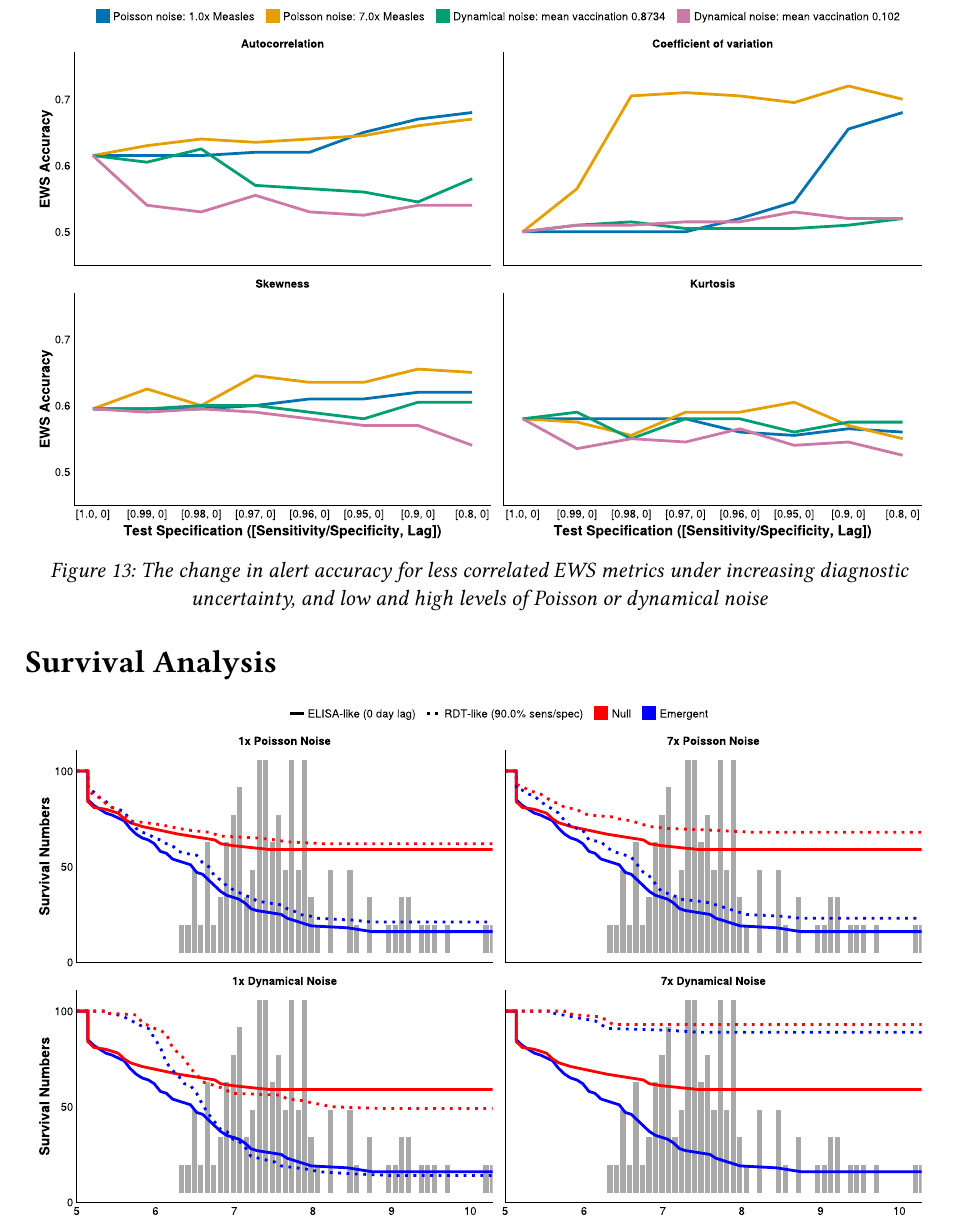
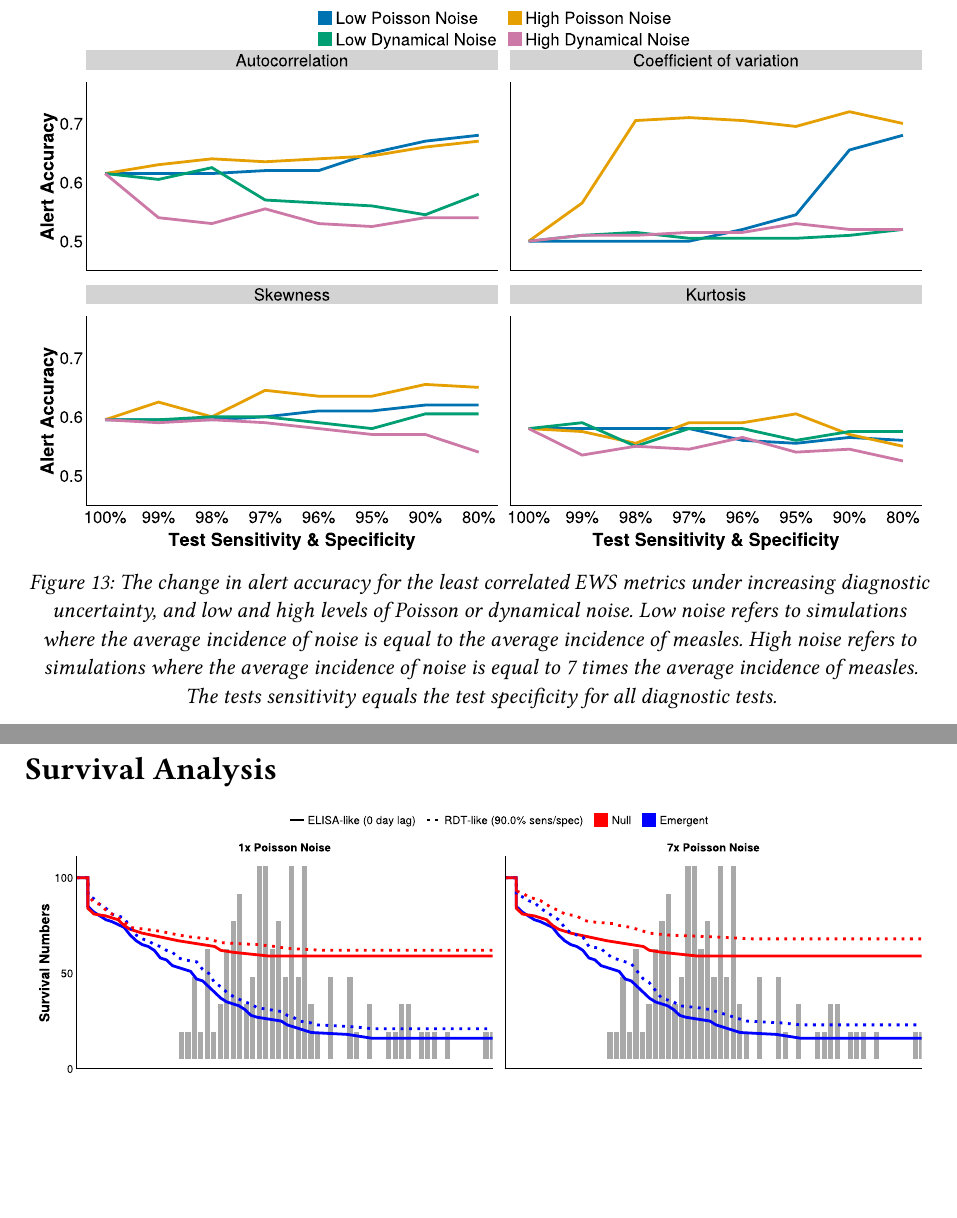
Before and after one commit to arnold-c/CSDNoise, a Typst document (manuscript/supplemental-appendix.typ): part of page 11 of 15 before the commit and two parts of pages 11 and 12 of 15 after it, the two joined at a grey line, cut so that both start at the same text, the shorter picture padded with empty space. Compiled offline with Typst 0.15.

Commit message:
Update line plots in manuscript and supplement

```diff
--- a/manuscript/supplemental-appendix.typ
+++ b/manuscript/supplemental-appendix.typ
@@ -222,7 +222,7 @@
 
 #figure(
   image("./supplemental_files/plots/accuracy-line-plot.svg"),
-  caption: [The change in alert accuracy for less correlated EWS metrics under increasing diagnostic uncertainty, and low and high levels of Poisson or dynamical noise]
+  caption: [The change in alert accuracy for the least correlated EWS metrics under increasing diagnostic uncertainty, and low and high levels of Poisson or dynamical noise. Low noise refers to simulations where the average incidence of noise is equal to the average incidence of measles. High noise refers to simulations where the average incidence of noise is equal to 7 times the average incidence of measles. The tests sensitivity equals the test specificity for all diagnostic tests.]
 )
 
 = Survival Analysis
```
Also changed, not shown: manuscript/manuscript.typ (+1 -1 lines), manuscript/manuscript_files/plots/accuracy-line-plot.svg, manuscript/supplemental_files/plots/accuracy-line-plot.svg, 2 other files.
